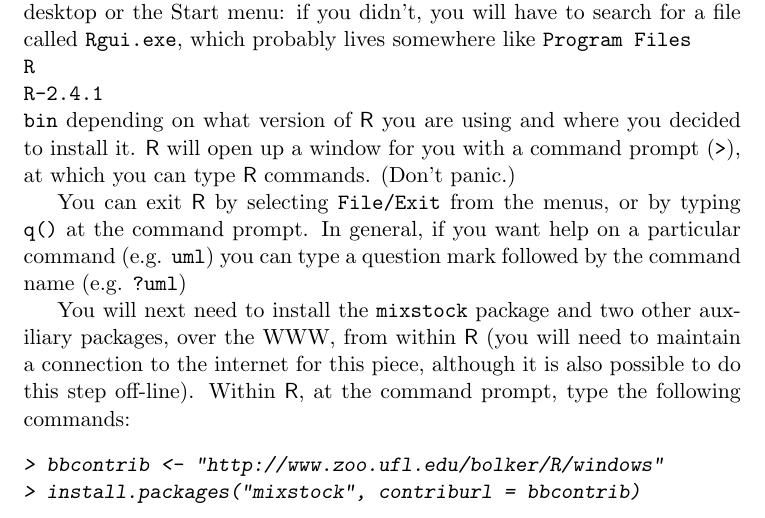
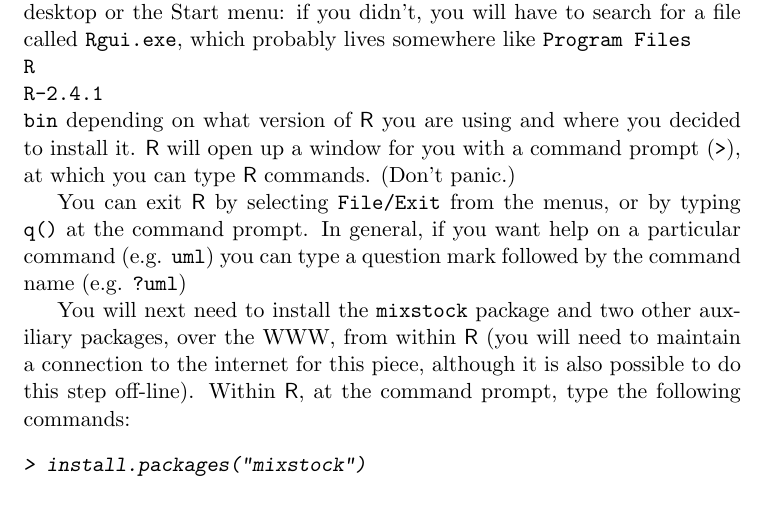
Before and after one commit to Bhanditz/mixstock, a LaTeX document (inst/doc/mixstock.tex): part of page 2 of 24, cut so that both start at the same text. The pictures show the PDF file inst/doc/mixstock.pdf that the author committed with the source.

Commit message:
version 0.8.4.2

```diff
--- a/inst/doc/mixstock.tex
+++ b/inst/doc/mixstock.tex
@@ -118,8 +118,7 @@ Within \R, at the command prompt, type the
 following commands:
 \begin{Schunk}
 \begin{Sinput}
-> bbcontrib <- "http://www.zoo.ufl.edu/bolker/R/windows"
-> install.packages("mixstock", contriburl = bbcontrib)
+> install.packages("mixstock")
 > install.packages("plotrix")
 > install.packages("coda")
 > install.packages("abind")
```
Also changed, not shown: inst/doc/mixstock-009.pdf, inst/doc/mixstock-013.pdf, inst/doc/mixstock-016.pdf, inst/doc/mixstock-022.pdf, inst/doc/mixstock-027.pdf, inst/doc/mixstock-034.pdf, inst/doc/mixstock-041.eps, inst/doc/mixstock-041.pdf, inst/doc/mixstock-042.eps, inst/doc/mixstock-042.pdf, inst/doc/mixstock.pdf, 10 other files.
